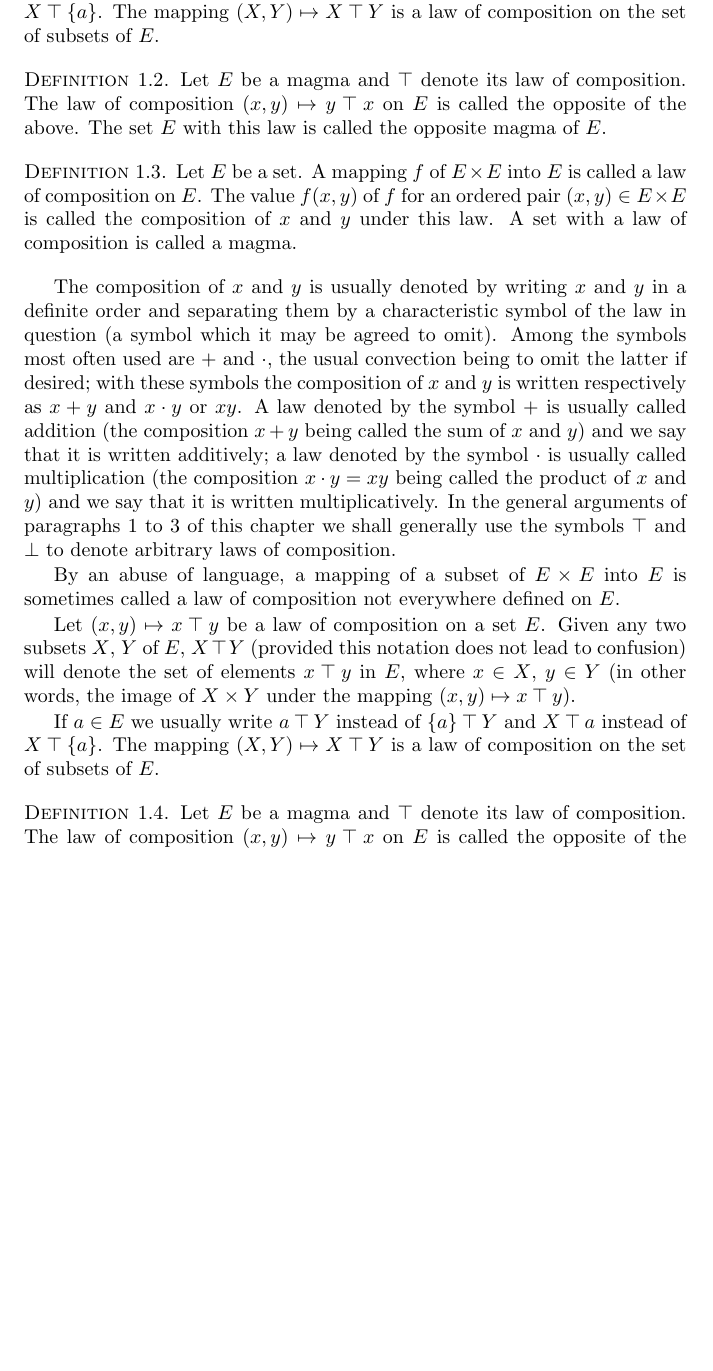
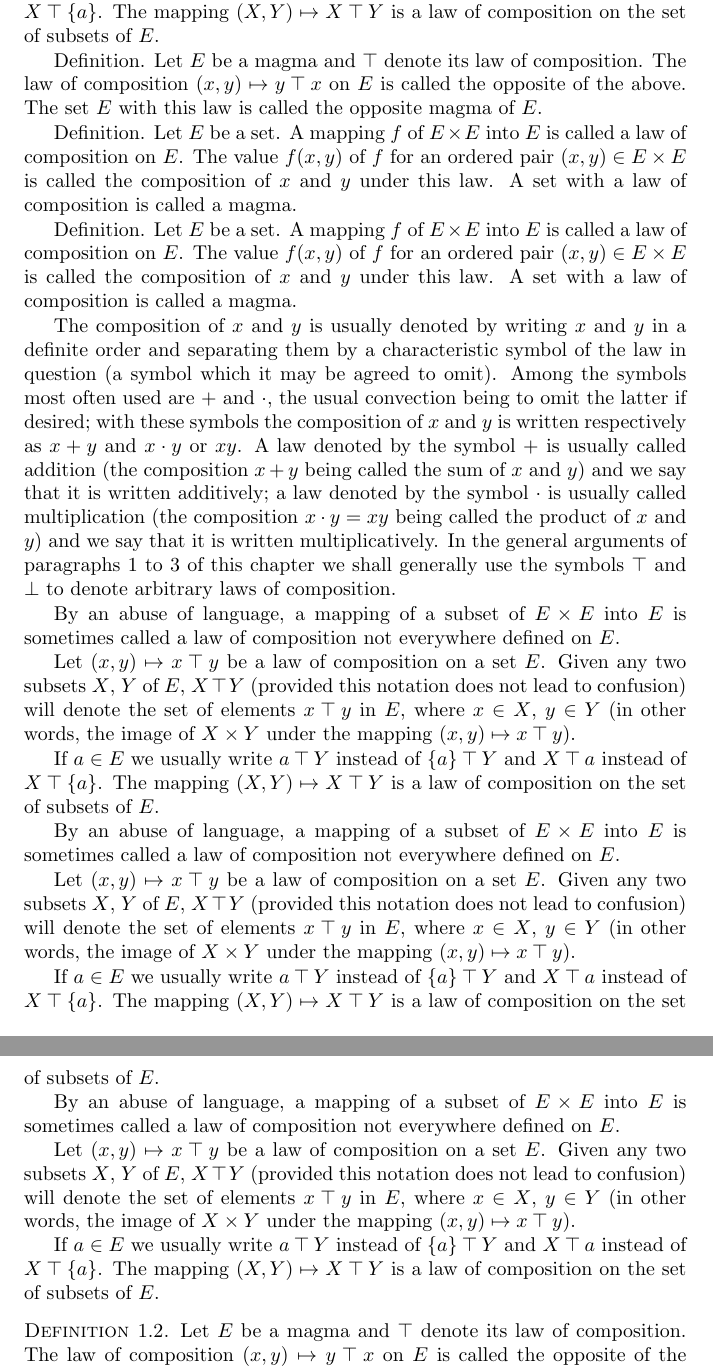
Before and after one commit to pqnelson/bourbaki-class, a LaTeX problem sheet (example-book.tex, which reads bourbaki.cls): part of page 6 of 9 before the commit and two parts of pages 6 and 7 of 10 after it, the two joined at a grey line, cut so that both start at the same text, the shorter picture padded with empty space. Compiled offline with pdfLaTeX.

Commit message:
Updated vertical spacing slightly

```diff
--- a/bourbaki.cls
+++ b/bourbaki.cls
@@ -80,8 +80,9 @@
 \ifusebookdim
 \usepackage[inner=0.75in,
   outer=0.75in,
-  top=1in,
-  headsep=2pc,
+  top=3pc,
+  headsep=1pc,
+  includehead,
   bottom=1.25in,
   footskip=2pc,
   paperwidth=6.1in,
--- a/example-book.tex
+++ b/example-book.tex
@@ -49,19 +51,22 @@ If $a\in E$ we usually write $a\mathbin{\top} Y$ instead of $\{a\}\mathbin{\top}
 $X\mathbin{\top} a$ instead of $X\mathbin{\top}\{a\}$. The mapping $(X, Y)\mapsto X\mathbin{\top} Y$
 is a law of composition on the set of subsets of $E$.
 
-\begin{definition}
-Let $E$ be a magma and $\mathbin{\top}$ denote its law of composition. The law of
+Definition. Let $E$ be a magma and $\mathbin{\top}$ denote its law of composition. The law of
 composition $(x, y)\mapsto y\mathbin{\top} x$ on $E$ is called the opposite of the
 above. The set $E$ with this law is called the opposite magma of $E$.
-\end{definition}
 
 
-\begin{definition}
+Definition.
 Let $E$ be a set. A mapping $f$ of $E\times E$ into $E$ is called a law
 of composition on $E$. The value $f(x,y)$ of $f$ for an ordered pair
 $(x,y)\in E\times E$ is called the composition of $x$ and $y$ under this
 law. A set with a law of composition is called a magma.
-\end{definition}
+
+Definition.
+Let $E$ be a set. A mapping $f$ of $E\times E$ into $E$ is called a law
+of composition on $E$. The value $f(x,y)$ of $f$ for an ordered pair
+$(x,y)\in E\times E$ is called the composition of $x$ and $y$ under this
+law. A set with a law of composition is called a magma.
 
 The composition of $x$ and $y$ is usually denoted by writing $x$ and $y$
 in a definite order and separating them by a characteristic symbol of
@@ -77,6 +82,33 @@ product of $x$ and $y$) and we say that it is written
 multiplicatively. In the general arguments of paragraphs 1 to 3 of this
 chapter we shall generally use the symbols $\mathbin{\top}$ and $\bot$ to denote
 arbitrary laws of composition.
+
+By an abuse of language, a mapping of a subset of $E\times E$ into $E$
+is sometimes called a law of composition not everywhere defined on $E$.
+
+Let $(x,y)\mapsto x\mathbin{\top} y$ be a law of composition on a set $E$. Given
+any two subsets $X$, $Y$ of $E$, $X \mathbin{\top} Y$ (provided this notation does
+not lead to confusion) will denote the set of elements $x\mathbin{\top} y$ in $E$,
+where $x\in X$, $y\in Y$ (in other words, the image of $X\times Y$ under
+the mapping $(x,y)\mapsto x\mathbin{\top} y$).
+
+If $a\in E$ we usually write $a\mathbin{\top} Y$ instead of $\{a\}\mathbin{\top} Y$ and
+$X\mathbin{\top} a$ instead of $X\mathbin{\top}\{a\}$. The mapping $(X, Y)\mapsto X\mathbin{\top} Y$
+is a law of composition on the set of subsets of $E$.
+
+By an abuse of language, a mapping of a subset of $E\times E$ into $E$
+is sometimes called a law of composition not everywhere defined on $E$.
+
+Let $(x,y)\mapsto x\mathbin{\top} y$ be a law of composition on a set $E$. Given
+any two subsets $X$, $Y$ of $E$, $X \mathbin{\top} Y$ (provided this notation does
+not lead to confusion) will denote the set of elements $x\mathbin{\top} y$ in $E$,
+where $x\in X$, $y\in Y$ (in other words, the image of $X\times Y$ under
+the mapping $(x,y)\mapsto x\mathbin{\top} y$).
+
+If $a\in E$ we usually write $a\mathbin{\top} Y$ instead of $\{a\}\mathbin{\top} Y$ and
+$X\mathbin{\top} a$ instead of $X\mathbin{\top}\{a\}$. The mapping $(X, Y)\mapsto X\mathbin{\top} Y$
+is a law of composition on the set of subsets of $E$.
+
 
 By an abuse of language, a mapping of a subset of $E\times E$ into $E$
 is sometimes called a law of composition not everywhere defined on $E$.
```
Also changed, not shown: README.md, example-book.tex (2 more changed lines).
